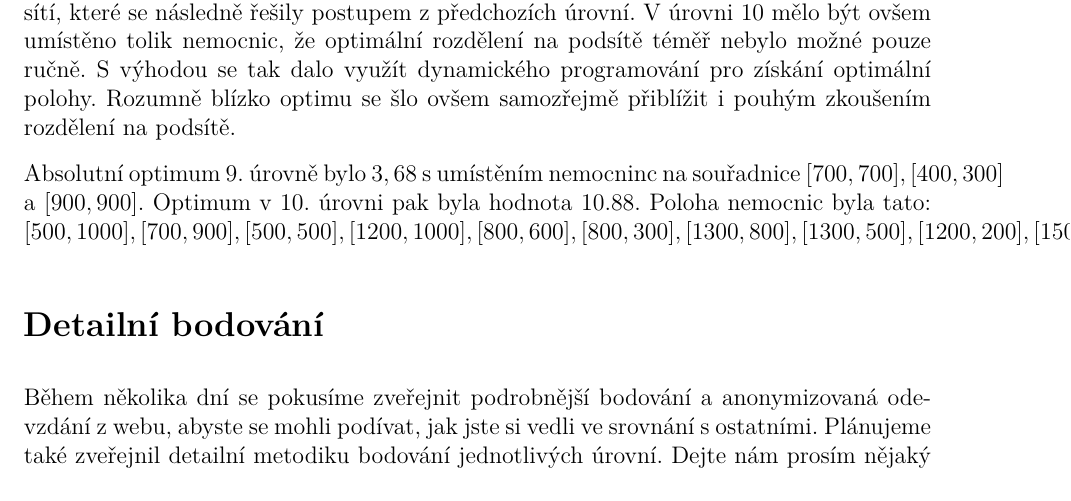
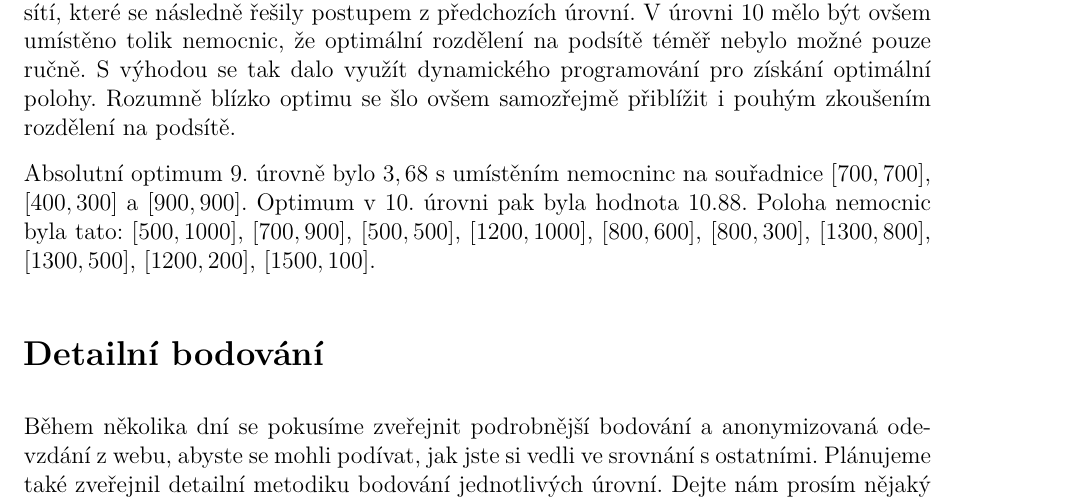
Before and after one commit to N-trophy/ntrophy-2019-logic, a LaTeX document (solution/solution.tex): part of page 7 of 7, cut so that both start at the same text. Compiled offline with pdfLaTeX.

Commit message:
Solution: fix typesetting.

```diff
--- a/solution/solution.tex
+++ b/solution/solution.tex
@@ -288,8 +288,8 @@ Optimální poloha nemocnice v této úrovni je $[700, 700]$. Hodnota vzdálenos
 \subsection*{Úroveň 9, 10}
 Podobně jako v úrovni 4 hlavní myšlenkou úrovně bylo opět rozdělit incidenty do tří sítí, které se následně řešily postupem z předchozích úrovní. V úrovni 10 mělo být ovšem umístěno tolik nemocnic, že optimální rozdělení na podsítě téměř nebylo možné pouze ručně. S výhodou se tak dalo využít dynamického programování pro získání optimální polohy. Rozumně blízko optimu se šlo ovšem samozřejmě přiblížit i pouhým zkoušením rozdělení na podsítě.
 
-Absolutní optimum 9. úrovně bylo $3,68$ s umístěním nemocninc na souřadnice $[700, 700], [400, 300]$ a $[900, 900]$.
-Optimum v 10. úrovni pak byla hodnota $10.88$. Poloha nemocnic byla tato: $[500,1000],[700,900],[500,500],[1200,1000],[800, 600],[800,300],[1300,800],[1300,500],[1200, 200],[1500,100]$.
+Absolutní optimum 9. úrovně bylo $3,68$ s~umístěním nemocninc na souřadnice $[700, 700]$, $[400, 300]$ a $[900, 900]$.
+Optimum v 10. úrovni pak byla hodnota $10.88$. Poloha nemocnic byla tato: $[500,1000]$, $[700,900]$, $[500,500]$, $[1200,1000]$, $[800, 600]$, $[800,300]$, $[1300,800]$, $[1300,500]$, $[1200, 200]$, $[1500,100]$.
 %%%%%%%%%%%%%%%%%%%%%%%%%%%%%%%%%%%%%%%%%%%%%%%%%%%%%%%%%%%
 \section*{Detailní bodování}
 
```
